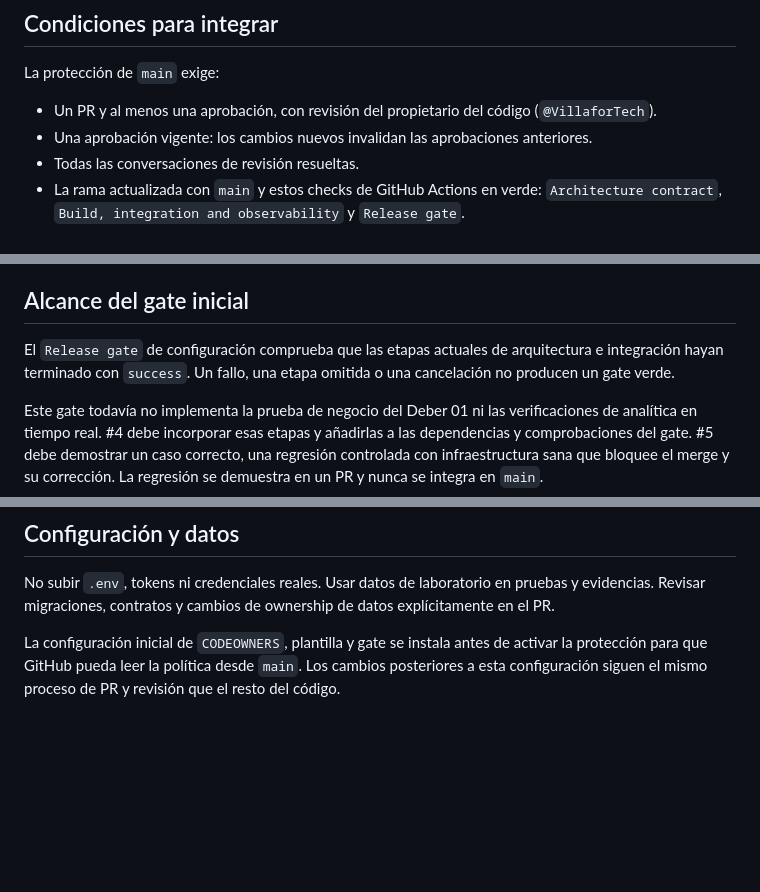
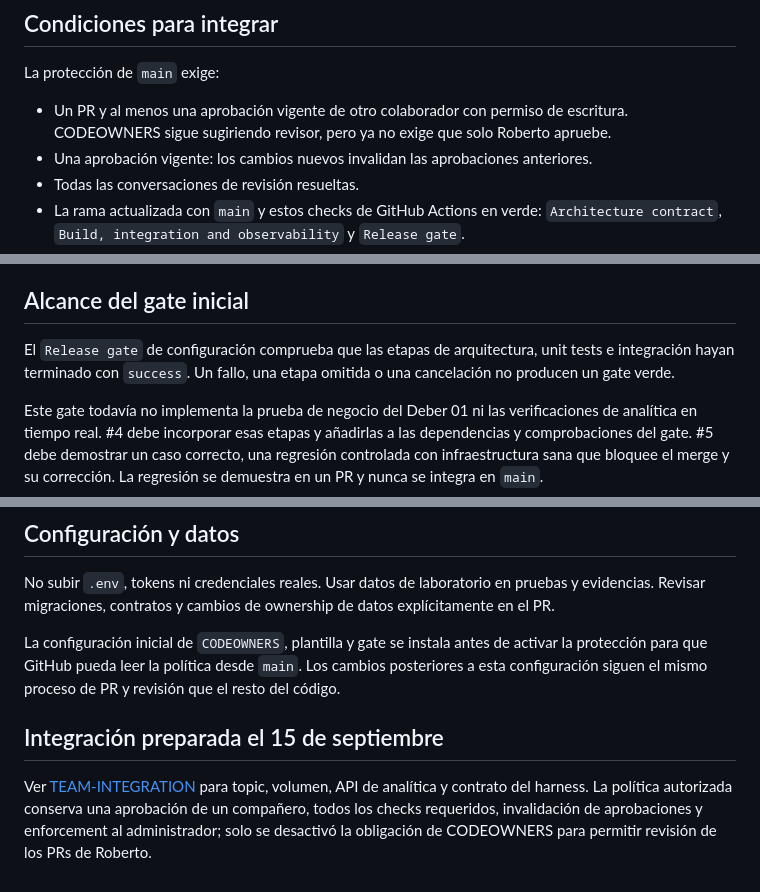
Before and after one commit to VillaforTech/BANKPULSE-V2.1-LAB2, a Markdown page: CONTRIBUTING.md, 3 parts joined by grey strips. Drawn GitHub-style; blank space fills up the shorter version.

Commit message:
docs: record authorized peer review path and integration contract

```diff
--- a/CONTRIBUTING.md
+++ b/CONTRIBUTING.md
@@ -40,7 +40,7 @@ Al marcar **Ready for review**, GitHub solicita a Roberto la revisión mediante
 
 La protección de `main` exige:
 
-- Un PR y al menos una aprobación, con revisión del propietario del código (`@VillaforTech`).
+- Un PR y al menos una aprobación vigente de otro colaborador con permiso de escritura. CODEOWNERS sigue sugiriendo revisor, pero ya no exige que solo Roberto apruebe.
 - Una aprobación vigente: los cambios nuevos invalidan las aprobaciones anteriores.
 - Todas las conversaciones de revisión resueltas.
 - La rama actualizada con `main` y estos checks de GitHub Actions en verde: `Architecture contract`, `Build, integration and observability` y `Release gate`.
@@ -69,7 +69,7 @@ Con aprobación vigente y checks correctos, integrar con **Squash and merge**. E
 
 ## Alcance del gate inicial
 
-El `Release gate` de configuración comprueba que las etapas actuales de arquitectura e integración hayan terminado con `success`. Un fallo, una etapa omitida o una cancelación no producen un gate verde.
+El `Release gate` de configuración comprueba que las etapas de arquitectura, unit tests e integración hayan terminado con `success`. Un fallo, una etapa omitida o una cancelación no producen un gate verde.
 
 Este gate todavía no implementa la prueba de negocio del Deber 01 ni las verificaciones de analítica en tiempo real. #4 debe incorporar esas etapas y añadirlas a las dependencias y comprobaciones del gate. #5 debe demostrar un caso correcto, una regresión controlada con infraestructura sana que bloquee el merge y su corrección. La regresión se demuestra en un PR y nunca se integra en `main`.
 
@@ -80,3 +80,7 @@ Al configurar el equipo el 9 de septiembre de 2026, el CI base fallaba en el smo
 No subir `.env`, tokens ni credenciales reales. Usar datos de laboratorio en pruebas y evidencias. Revisar migraciones, contratos y cambios de ownership de datos explícitamente en el PR.
 
 La configuración inicial de `CODEOWNERS`, plantilla y gate se instala antes de activar la protección para que GitHub pueda leer la política desde `main`. Los cambios posteriores a esta configuración siguen el mismo proceso de PR y revisión que el resto del código.
+
+## Integración preparada el 15 de septiembre
+
+Ver [TEAM-INTEGRATION](docs/TEAM-INTEGRATION.md) para topic, volumen, API de analítica y contrato del harness. La política autorizada conserva una aprobación de un compañero, todos los checks requeridos, invalidación de aprobaciones y enforcement al administrador; solo se desactivó la obligación de CODEOWNERS para permitir revisión de los PRs de Roberto.
```
Also changed, not shown: docs/TEAM-INTEGRATION.md (+1 -1 lines).
